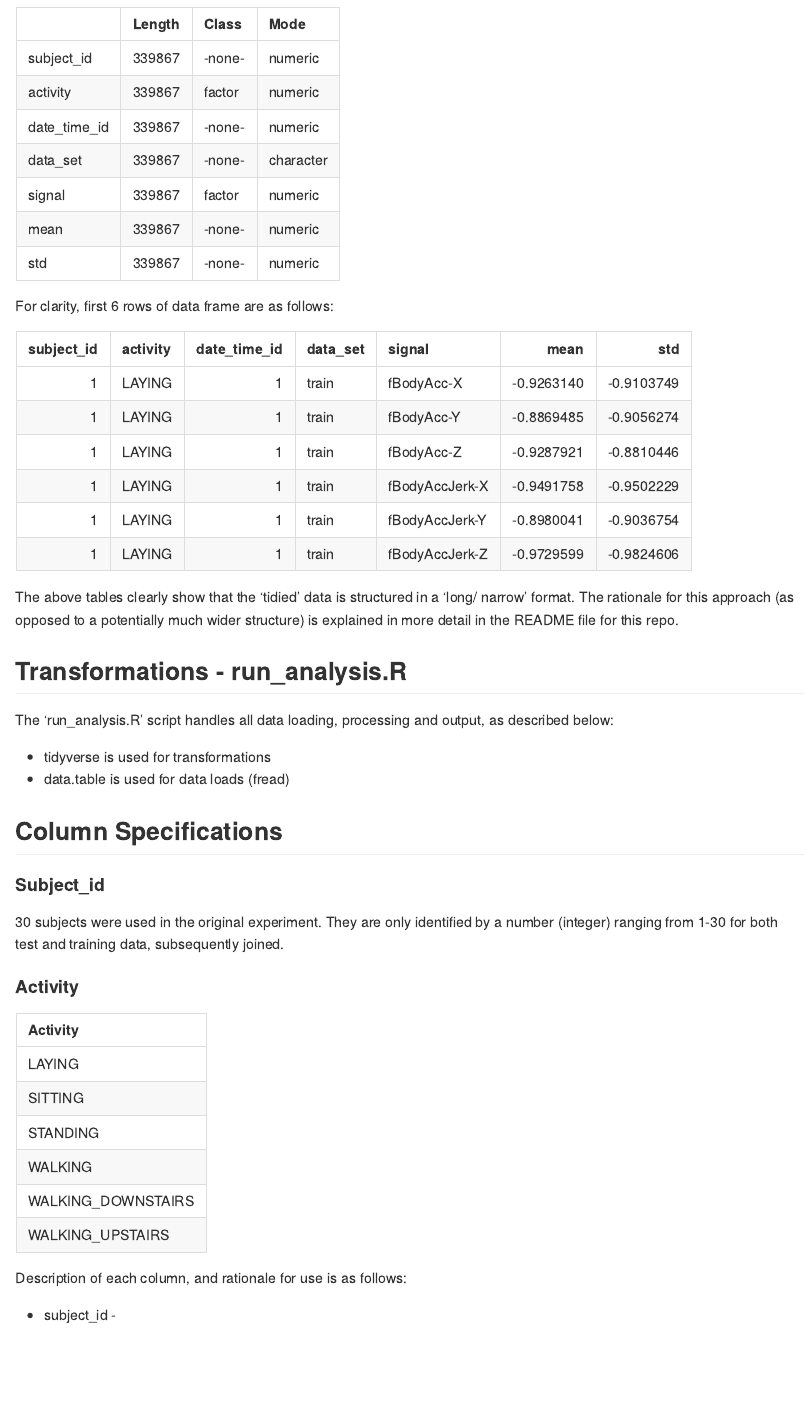
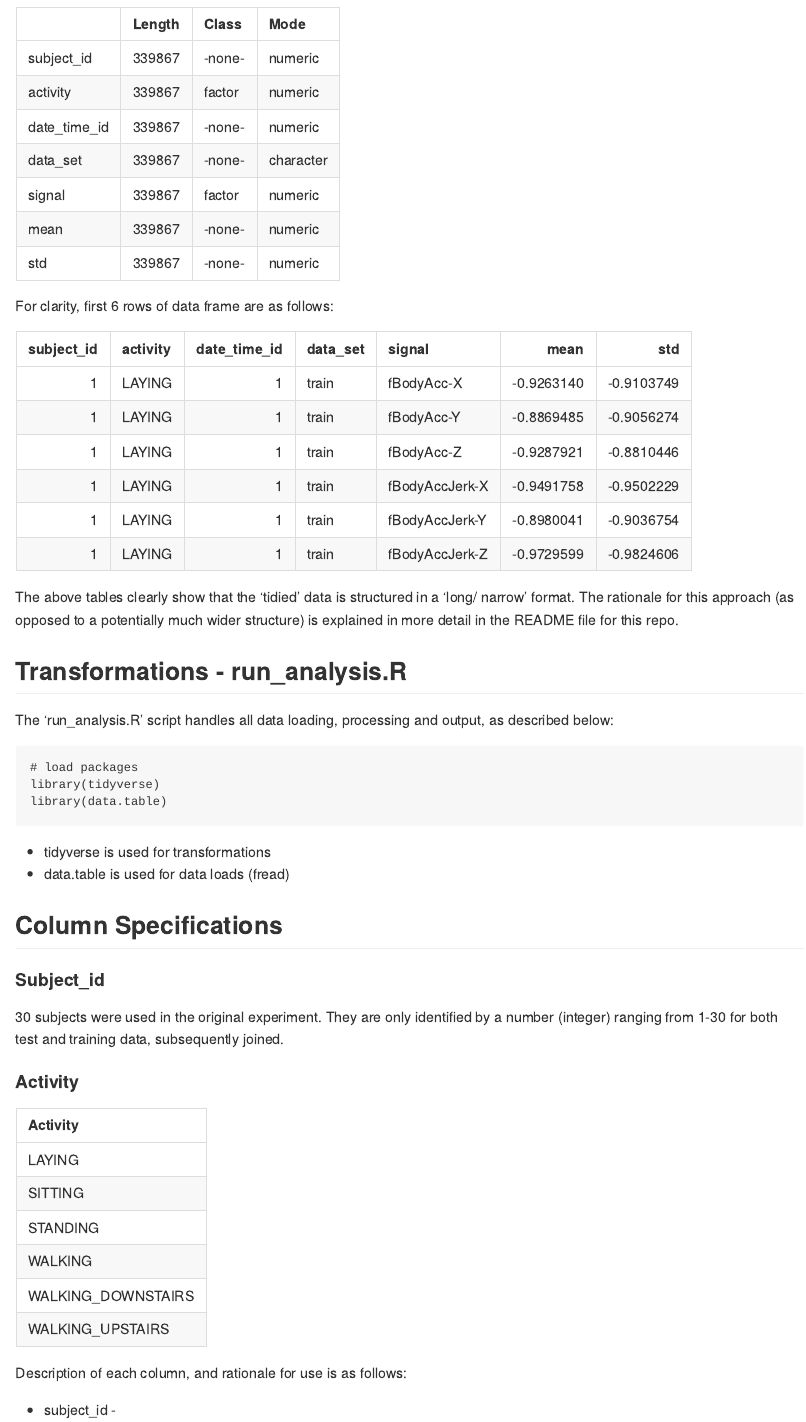
Before and after one commit to spinbris/Coursera_CleaningData_wk4, an R Markdown document (codebook.Rmd): the page in a window 1100 px wide, from 700 px down. The pictures show the output file CodeBook.md that the author committed with the source, drawn offline in the style of GitHub.

Commit message:
CodeBook

````diff
--- a/codebook.Rmd
+++ b/codebook.Rmd
@@ -70,7 +70,7 @@ The above tables clearly show that the 'tidied' data is structured in a 'long/ n
 
 The 'run_analysis.R' script handles all data loading, processing and output, as described below:
 
-```{r load_packages }
+```{r load_packages, echo=TRUE}
 # load packages
 library(tidyverse)
 library(data.table)
````
Also changed, not shown: CodeBook.md.
